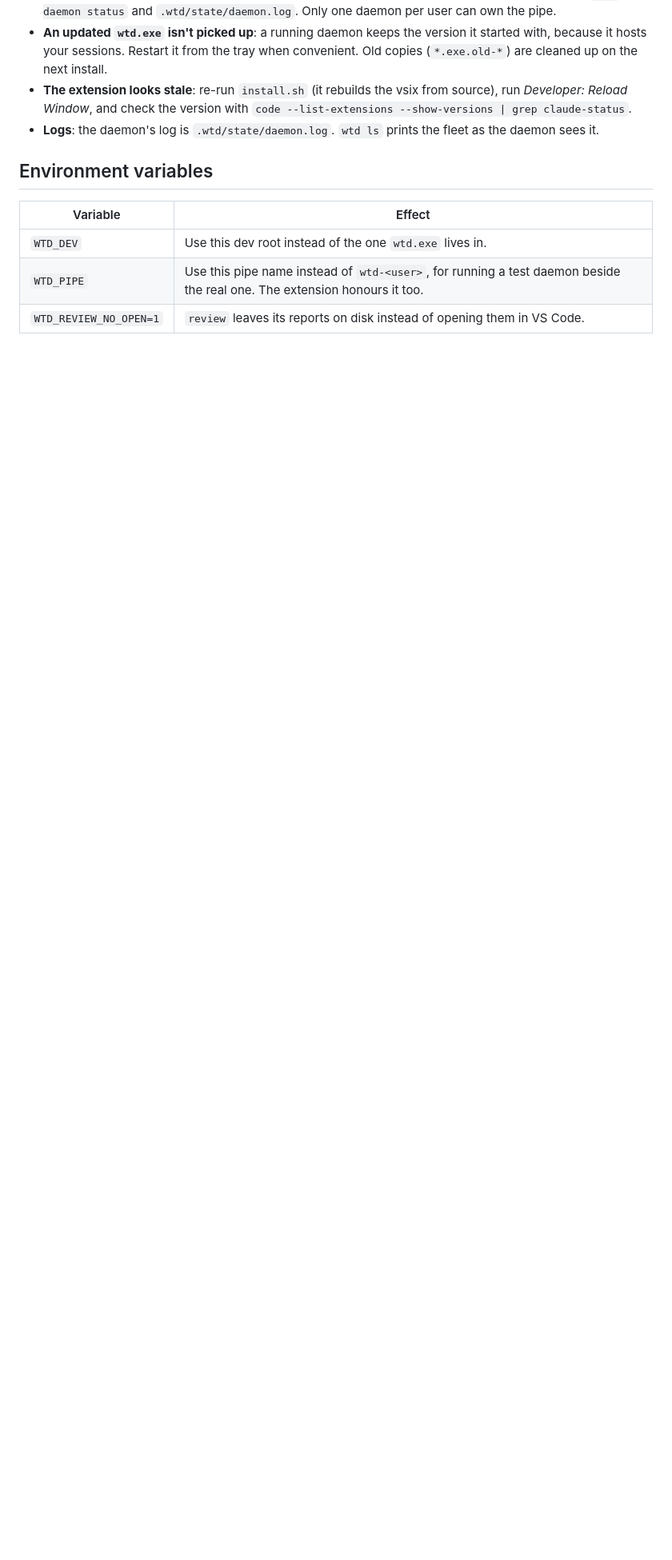
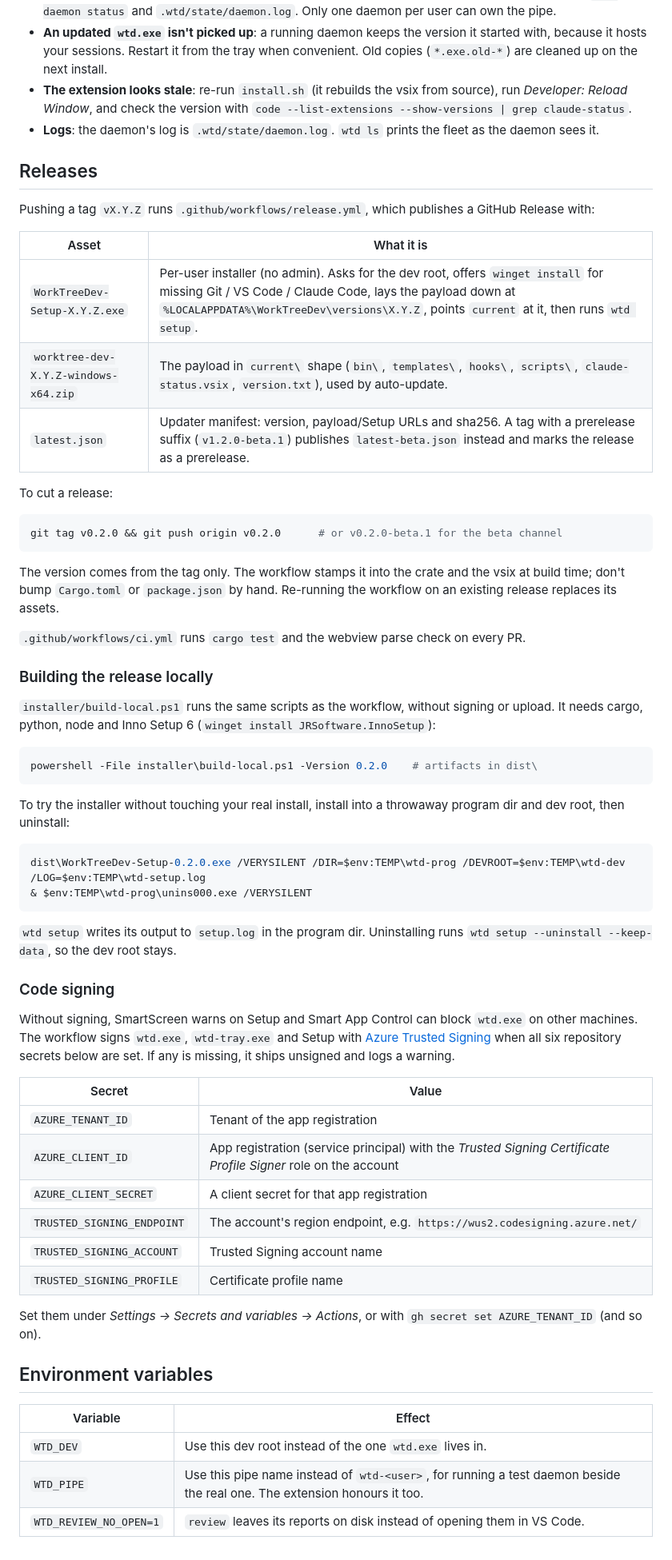
Before and after one commit to D-Luop/worktree-dev, a Markdown page: README-windows.md, the part around the change. Shown at 80% size. Rendered like a GitHub page; blank space fills up the shorter version.

Commit message:
docs: document the release process, local build and signing secrets
README-windows.md gains a Releases section: what a vX.Y.Z tag publishes,
how beta tags differ, building and test-installing locally with
build-local.ps1, and the six Azure Trusted Signing secrets the workflow
needs to sign.

````diff
--- a/README-windows.md
+++ b/README-windows.md
@@ -109,6 +109,67 @@ The icon sits in the taskbar's `^` overflow; drag it onto the taskbar to keep it
 - **Logs**: the daemon's log is `.wtd/state/daemon.log`. `wtd ls` prints the fleet as the daemon
   sees it.
 
+## Releases
+
+Pushing a tag `vX.Y.Z` runs `.github/workflows/release.yml`, which publishes a GitHub Release with:
+
+| Asset | What it is |
+|---|---|
+| `WorkTreeDev-Setup-X.Y.Z.exe` | Per-user installer (no admin). Asks for the dev root, offers `winget install` for missing Git / VS Code / Claude Code, lays the payload down at `%LOCALAPPDATA%\WorkTreeDev\versions\X.Y.Z`, points `current` at it, then runs `wtd setup`. |
+| `worktree-dev-X.Y.Z-windows-x64.zip` | The payload in `current\` shape (`bin\`, `templates\`, `hooks\`, `scripts\`, `claude-status.vsix`, `version.txt`), used by auto-update. |
+| `latest.json` | Updater manifest: version, payload/Setup URLs and sha256. A tag with a prerelease suffix (`v1.2.0-beta.1`) publishes `latest-beta.json` instead and marks the release as a prerelease. |
+
+To cut a release:
+
+```bash
+git tag v0.2.0 && git push origin v0.2.0      # or v0.2.0-beta.1 for the beta channel
+```
+
+The version comes from the tag only. The workflow stamps it into the crate and the vsix at build time;
+don't bump `Cargo.toml` or `package.json` by hand. Re-running the workflow on an existing release
+replaces its assets.
+
+`.github/workflows/ci.yml` runs `cargo test` and the webview parse check on every PR.
+
+### Building the release locally
+
+`installer/build-local.ps1` runs the same scripts as the workflow, without signing or upload. It
+needs cargo, python, node and Inno Setup 6 (`winget install JRSoftware.InnoSetup`):
+
+```powershell
+powershell -File installer\build-local.ps1 -Version 0.2.0    # artifacts in dist\
+```
+
+To try the installer without touching your real install, install into a throwaway program dir and
+dev root, then uninstall:
+
+```powershell
+dist\WorkTreeDev-Setup-0.2.0.exe /VERYSILENT /DIR=$env:TEMP\wtd-prog /DEVROOT=$env:TEMP\wtd-dev /LOG=$env:TEMP\wtd-setup.log
+& $env:TEMP\wtd-prog\unins000.exe /VERYSILENT
+```
+
+`wtd setup` writes its output to `setup.log` in the program dir. Uninstalling runs
+`wtd setup --uninstall --keep-data`, so the dev root stays.
+
+### Code signing
+
+Without signing, SmartScreen warns on Setup and Smart App Control can block `wtd.exe` on other
+machines. The workflow signs `wtd.exe`, `wtd-tray.exe` and Setup with
+[Azure Trusted Signing](https://learn.microsoft.com/azure/trusted-signing/) when all six repository
+secrets below are set. If any is missing, it ships unsigned and logs a warning.
+
+| Secret | Value |
+|---|---|
+| `AZURE_TENANT_ID` | Tenant of the app registration |
+| `AZURE_CLIENT_ID` | App registration (service principal) with the *Trusted Signing Certificate Profile Signer* role on the account |
+| `AZURE_CLIENT_SECRET` | A client secret for that app registration |
+| `TRUSTED_SIGNING_ENDPOINT` | The account's region endpoint, e.g. `https://wus2.codesigning.azure.net/` |
+| `TRUSTED_SIGNING_ACCOUNT` | Trusted Signing account name |
+| `TRUSTED_SIGNING_PROFILE` | Certificate profile name |
+
+Set them under *Settings → Secrets and variables → Actions*, or with
+`gh secret set AZURE_TENANT_ID` (and so on).
+
 ## Environment variables
 
 | Variable | Effect |
````
